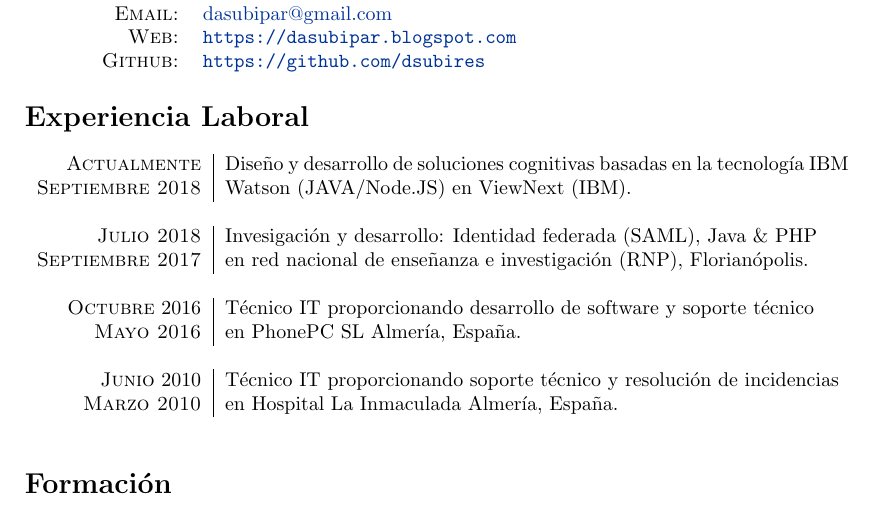
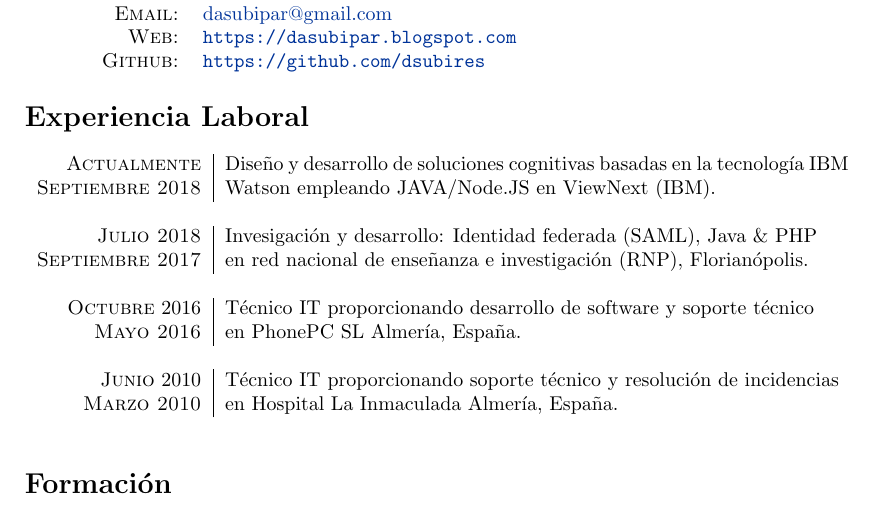
Before and after one commit to dsubires/CV, a LaTeX CV (CV-es.tex): part of page 1 of 2, cut so that both start at the same text. Compiled offline with pdfLaTeX.

Commit message:
Experiencia laboral actualizada

```diff
--- a/CV-es.tex
+++ b/CV-es.tex
@@ -54,7 +54,7 @@
 \begin{tabular}{r|p{11cm}}
 
 \textsc {Actualmente} & Diseño y desarrollo de soluciones cognitivas basadas en la tecnología IBM
-\\\textsc{Septiembre 2018} &  Watson (JAVA/Node.JS) en ViewNext (IBM).
+\\\textsc{Septiembre 2018} &  Watson  empleando JAVA/Node.JS en ViewNext (IBM).
 \normalsize \\\multicolumn{2}{c}{} \\
 
 
```
Also changed, not shown: CV_es.pdf.
